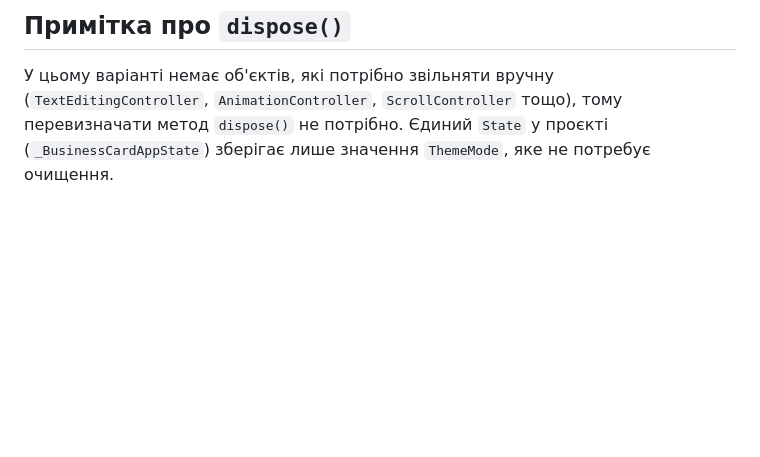
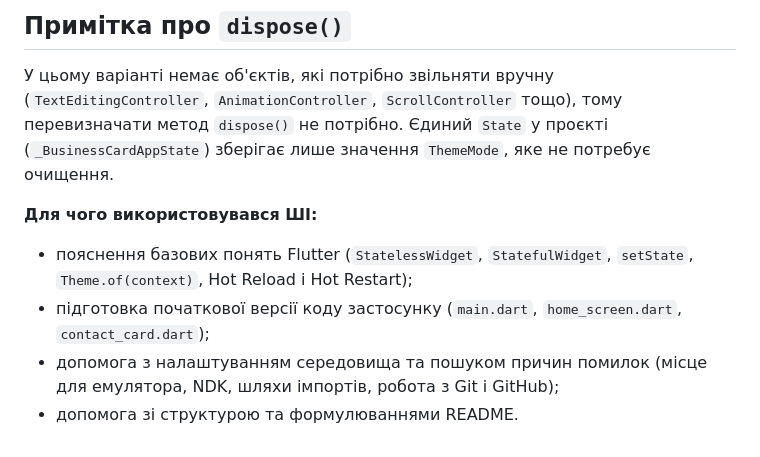
Before and after one commit to Kiter0/Programming-Mobile-Platforms, a Markdown page: practice-03-hello-world-flutter/README.md, the part around the change. GitHub-like rendering; blank space fills up the shorter version.

Commit message:
Add AI usage declaration

```diff
--- a/practice-03-hello-world-flutter/README.md
+++ b/practice-03-hello-world-flutter/README.md
@@ -50,3 +50,9 @@
 ## Примітка про `dispose()`
 
 У цьому варіанті немає об'єктів, які потрібно звільняти вручну (`TextEditingController`, `AnimationController`, `ScrollController` тощо), тому перевизначати метод `dispose()` не потрібно. Єдиний `State` у проєкті (`_BusinessCardAppState`) зберігає лише значення `ThemeMode`, яке не потребує очищення.
+
+**Для чого використовувався ШІ:**
+- пояснення базових понять Flutter (`StatelessWidget`, `StatefulWidget`, `setState`, `Theme.of(context)`, Hot Reload і Hot Restart);
+- підготовка початкової версії коду застосунку (`main.dart`, `home_screen.dart`, `contact_card.dart`);
+- допомога з налаштуванням середовища та пошуком причин помилок (місце для емулятора, NDK, шляхи імпортів, робота з Git і GitHub);
+- допомога зі структурою та формулюваннями README.
```
